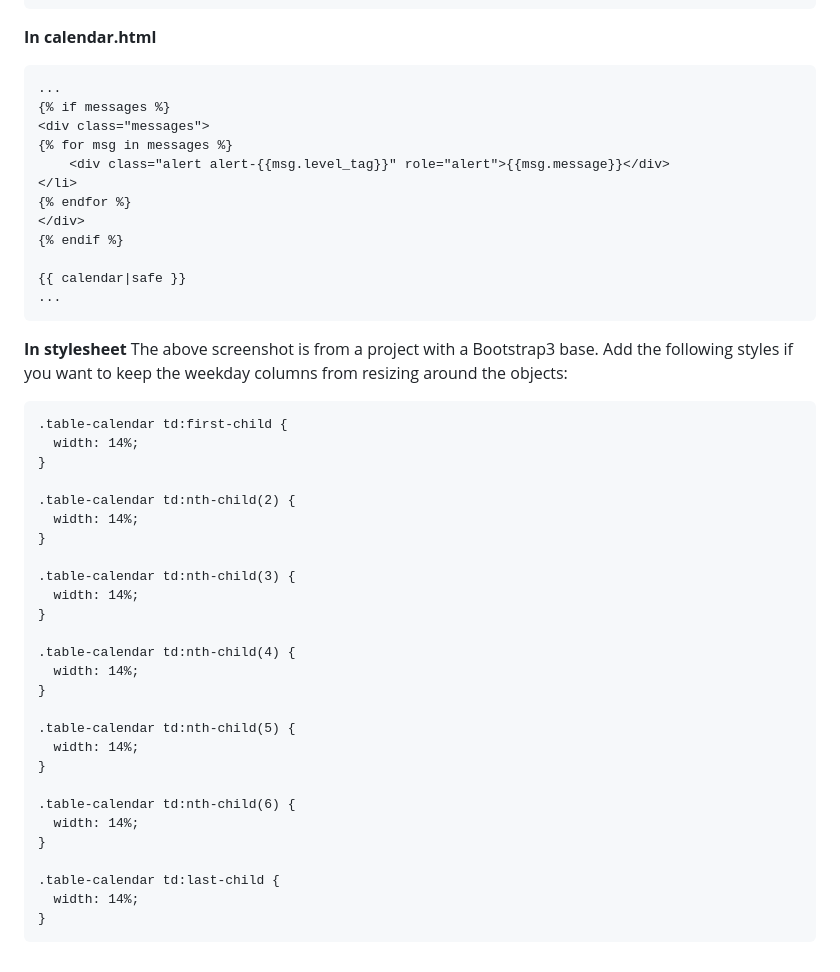
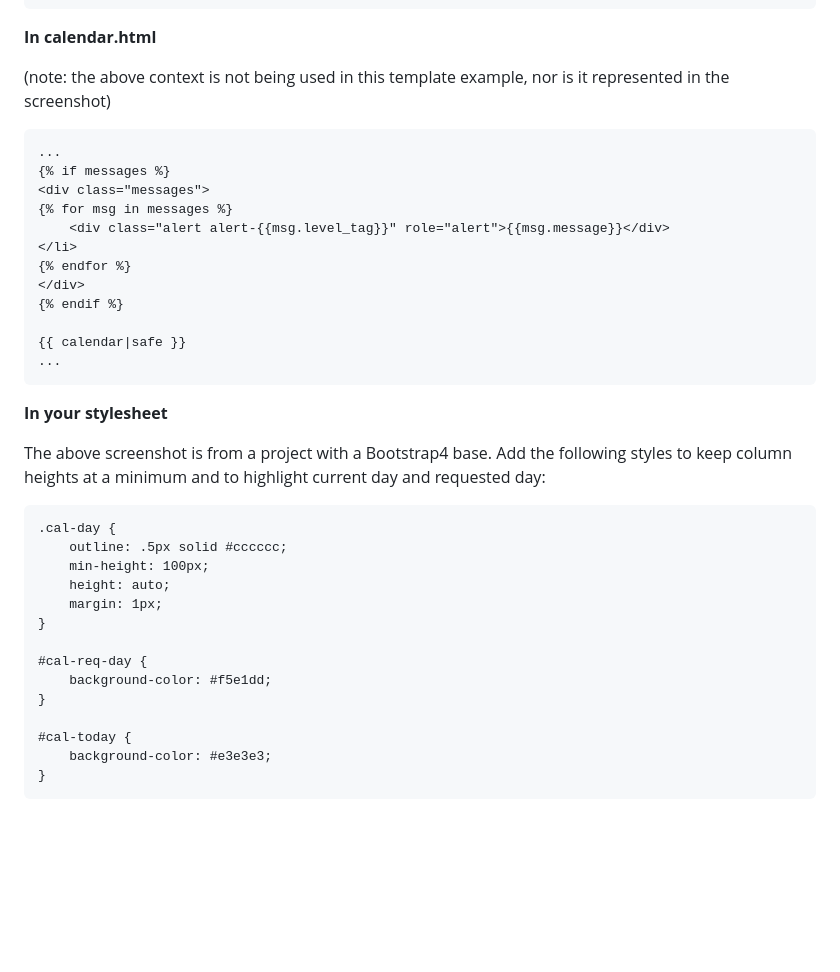
Before and after one commit to BrandonDavidDee/bcal, a Markdown page: README.md, the part around the change printed below. GitHub-like rendering; blank space fills up the shorter version.

```diff
--- a/README.md
+++ b/README.md
@@ -53,6 +62,8 @@ Python 3 (I haven't tested in Python 2)
     ...
 
 **In calendar.html**
+
+(note: the above context is not being used in this template example, nor is it represented in the screenshot)
 
     ...
     {% if messages %}
@@ -68,33 +79,21 @@ Python 3 (I haven't tested in Python 2)
     ...
 
 
-**In stylesheet**
-The above screenshot is from a project with a Bootstrap3 base. Add the following styles if you want to keep the weekday columns from resizing around the objects:
+**In your stylesheet**
 
-    .table-calendar td:first-child {
-      width: 14%;
+The above screenshot is from a project with a Bootstrap4 base. Add the following styles to keep column heights at a minimum and to highlight current day and requested day:
+
+    .cal-day {
+        outline: .5px solid #cccccc;
+        min-height: 100px;
+        height: auto;
+        margin: 1px;
     }
 
-    .table-calendar td:nth-child(2) {
-      width: 14%;
+    #cal-req-day {
+        background-color: #f5e1dd;
     }
 
-    .table-calendar td:nth-child(3) {
-      width: 14%;
+    #cal-today {
+        background-color: #e3e3e3;
     }
-
-    .table-calendar td:nth-child(4) {
-      width: 14%;
-    }
-
-    .table-calendar td:nth-child(5) {
-      width: 14%;
-    }
-
-    .table-calendar td:nth-child(6) {
-      width: 14%;
-    }
-
-    .table-calendar td:last-child {
-      width: 14%;
-    }
```
Also changed, not shown: other parts of README.md (+26 -17 lines), bcal_screenshot.png (deleted), bcal_screenshot2.png (added), 1 other file.
